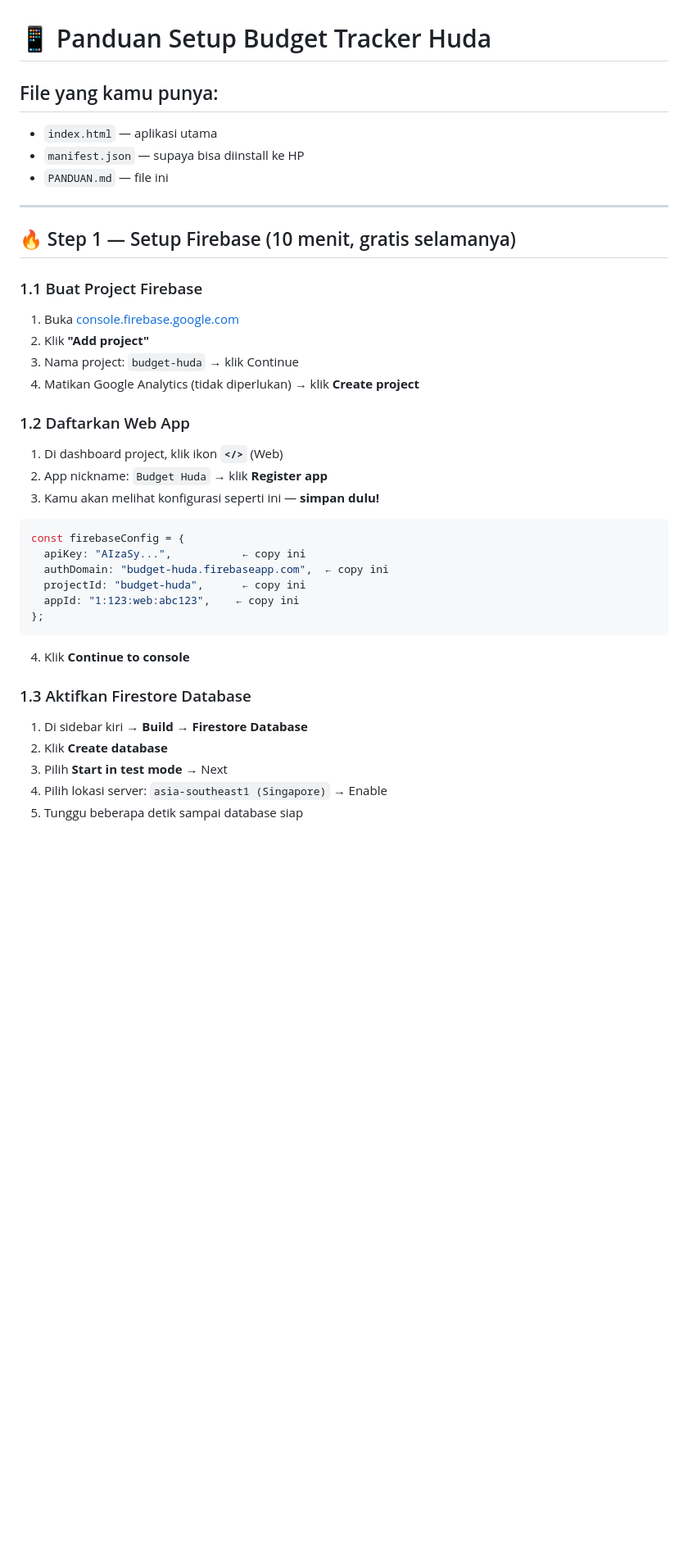
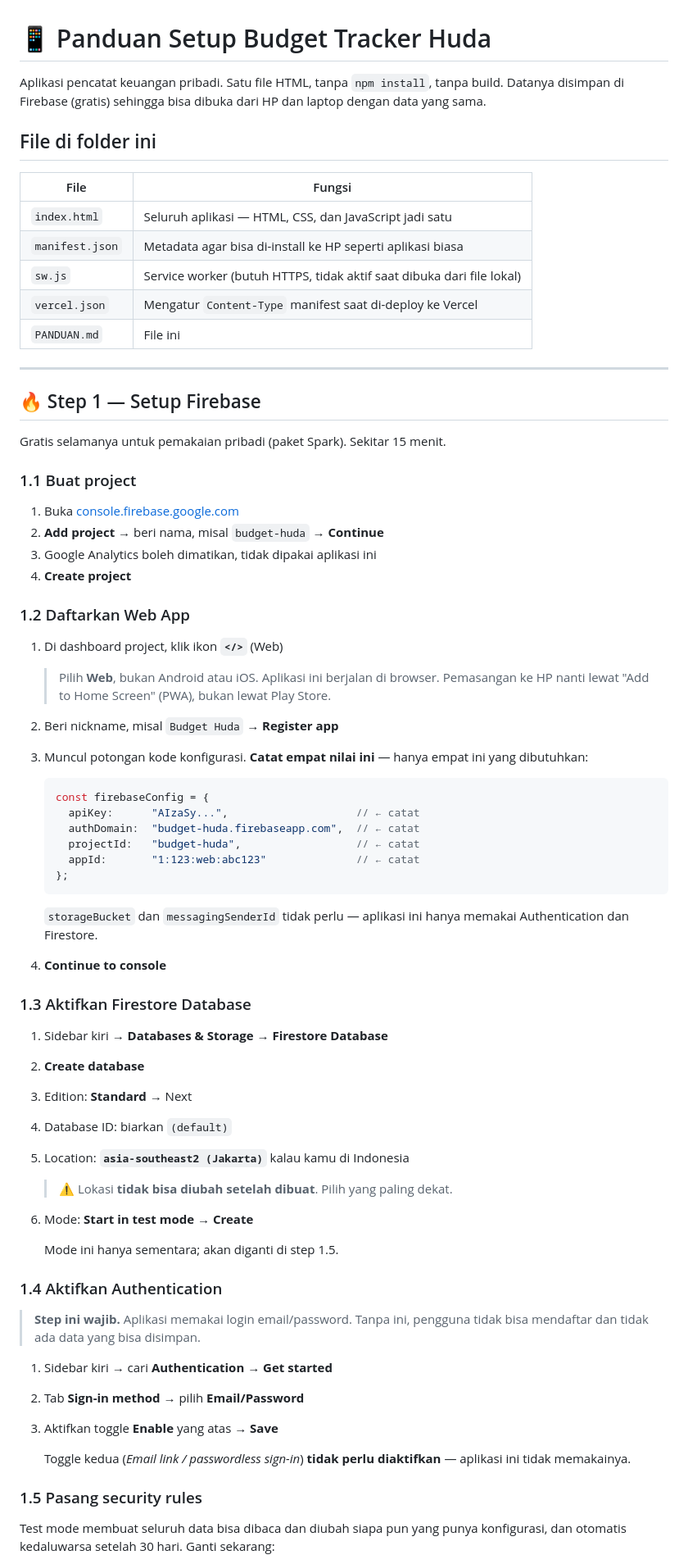
Before and after one commit to miftahulhudatav1-cloud/budget-tracker-huda, a Markdown page: budget-tracker-huda-3/budget-tracker-app/PANDUAN.md, the part around one of its changes. Shown at 82% size. Drawn GitHub-style; blank space fills up the shorter version.

````diff
--- a/budget-tracker-huda-3/budget-tracker-app/PANDUAN.md
+++ b/budget-tracker-huda-3/budget-tracker-app/PANDUAN.md
@@ -1,39 +1,83 @@
 # 📱 Panduan Setup Budget Tracker Huda
 
-## File yang kamu punya:
-- `index.html` — aplikasi utama
-- `manifest.json` — supaya bisa diinstall ke HP
-- `PANDUAN.md` — file ini
+Aplikasi pencatat keuangan pribadi. Satu file HTML, tanpa `npm install`, tanpa build.
+Datanya disimpan di Firebase (gratis) sehingga bisa dibuka dari HP dan laptop dengan data yang sama.
+
+## File di folder ini
+
+| File | Fungsi |
+|---|---|
+| `index.html` | Seluruh aplikasi — HTML, CSS, dan JavaScript jadi satu |
+| `manifest.json` | Metadata agar bisa di-install ke HP seperti aplikasi biasa |
+| `sw.js` | Service worker (butuh HTTPS, tidak aktif saat dibuka dari file lokal) |
+| `vercel.json` | Mengatur `Content-Type` manifest saat di-deploy ke Vercel |
+| `PANDUAN.md` | File ini |
 
 ---
 
-## 🔥 Step 1 — Setup Firebase (10 menit, gratis selamanya)
+## 🔥 Step 1 — Setup Firebase
 
-### 1.1 Buat Project Firebase
+Gratis selamanya untuk pemakaian pribadi (paket Spark). Sekitar 15 menit.
+
+### 1.1 Buat project
+
 1. Buka [console.firebase.google.com](https://console.firebase.google.com)
-2. Klik **"Add project"**
-3. Nama project: `budget-huda` → klik Continue
-4. Matikan Google Analytics (tidak diperlukan) → klik **Create project**
+2. **Add project** → beri nama, misal `budget-huda` → **Continue**
+3. Google Analytics boleh dimatikan, tidak dipakai aplikasi ini
+4. **Create project**
 
 ### 1.2 Daftarkan Web App
+
 1. Di dashboard project, klik ikon **`</>`** (Web)
-2. App nickname: `Budget Huda` → klik **Register app**
-3. Kamu akan melihat konfigurasi seperti ini — **simpan dulu!**
 
-```js
-const firebaseConfig = {
-  apiKey: "AIzaSy...",           ← copy ini
-  authDomain: "budget-huda.firebaseapp.com",  ← copy ini
-  projectId: "budget-huda",      ← copy ini
-  appId: "1:123:web:abc123",    ← copy ini
-};
-```
+   > Pilih **Web**, bukan Android atau iOS. Aplikasi ini berjalan di browser.
+   > Pemasangan ke HP nanti lewat "Add to Home Screen" (PWA), bukan lewat Play Store.
 
-4. Klik **Continue to console**
+2. Beri nickname, misal `Budget Huda` → **Register app**
+3. Muncul potongan kode konfigurasi. **Catat empat nilai ini** — hanya empat ini yang dibutuhkan:
+
+   ```js
+   const firebaseConfig = {
+     apiKey:      "AIzaSy...",                    // ← catat
+     authDomain:  "budget-huda.firebaseapp.com",  // ← catat
+     projectId:   "budget-huda",                  // ← catat
+     appId:       "1:123:web:abc123"              // ← catat
+   };
+   ```
+
+   `storageBucket` dan `messagingSenderId` tidak perlu — aplikasi ini hanya memakai
+   Authentication dan Firestore.
+
+4. **Continue to console**
 
 ### 1.3 Aktifkan Firestore Database
-1. Di sidebar kiri → **Build** → **Firestore Database**
-2. Klik **Create database**
-3. Pilih **Start in test mode** → Next
-4. Pilih lokasi server: `asia-southeast1 (Singapore)` → Enable
-5. Tunggu beberapa detik sampai database siap
+
+1. Sidebar kiri → **Databases & Storage** → **Firestore Database**
+2. **Create database**
+3. Edition: **Standard** → Next
+4. Database ID: biarkan `(default)`
+5. Location: **`asia-southeast2 (Jakarta)`** kalau kamu di Indonesia
+
+   > ⚠️ Lokasi **tidak bisa diubah setelah dibuat**. Pilih yang paling dekat.
+
+6. Mode: **Start in test mode** → **Create**
+
+   Mode ini hanya sementara; akan diganti di step 1.5.
+
+### 1.4 Aktifkan Authentication
+
+> **Step ini wajib.** Aplikasi memakai login email/password. Tanpa ini,
+> pengguna tidak bisa mendaftar dan tidak ada data yang bisa disimpan.
+
+1. Sidebar kiri → cari **Authentication** → **Get started**
+2. Tab **Sign-in method** → pilih **Email/Password**
+3. Aktifkan toggle **Enable** yang atas → **Save**
+
+   Toggle kedua (*Email link / passwordless sign-in*) **tidak perlu diaktifkan** —
+   aplikasi ini tidak memakainya.
+
+### 1.5 Pasang security rules
+
+Test mode membuat seluruh data bisa dibaca dan diubah siapa pun yang punya
+konfigurasi, dan otomatis kedaluwarsa setelah 30 hari. Ganti sekarang:
+
````
Also changed, not shown: other parts of budget-tracker-huda-3/budget-tracker-app/PANDUAN.md (+122 -50 lines).
